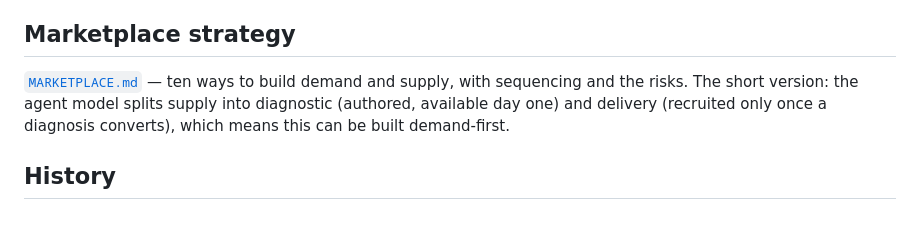
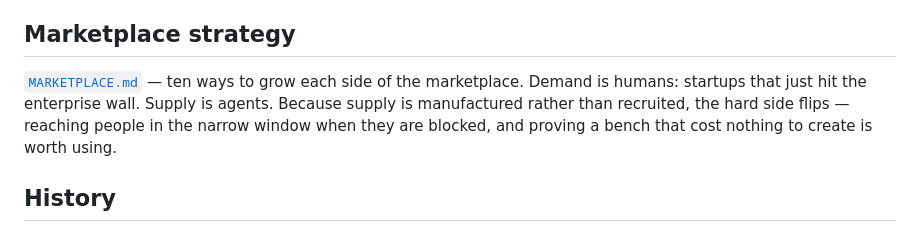
Before and after one commit to skyspeak/toupper, a Markdown page: README.md, the part around the change. Rendered like a GitHub page.

```diff
--- a/README.md
+++ b/README.md
@@ -253,10 +253,11 @@ root as static files. Either import the repo at
 
 ## Marketplace strategy
 
-[`MARKETPLACE.md`](MARKETPLACE.md) — ten ways to build demand and supply, with
-sequencing and the risks. The short version: the agent model splits supply into
-diagnostic (authored, available day one) and delivery (recruited only once a
-diagnosis converts), which means this can be built demand-first.
+[`MARKETPLACE.md`](MARKETPLACE.md) — ten ways to grow each side of the
+marketplace. Demand is humans: startups that just hit the enterprise wall.
+Supply is agents. Because supply is manufactured rather than recruited, the
+hard side flips — reaching people in the narrow window when they are blocked,
+and proving a bench that cost nothing to create is worth using.
 
 ## History
 
```
Also changed, not shown: MARKETPLACE.md (+146 -143 lines).
